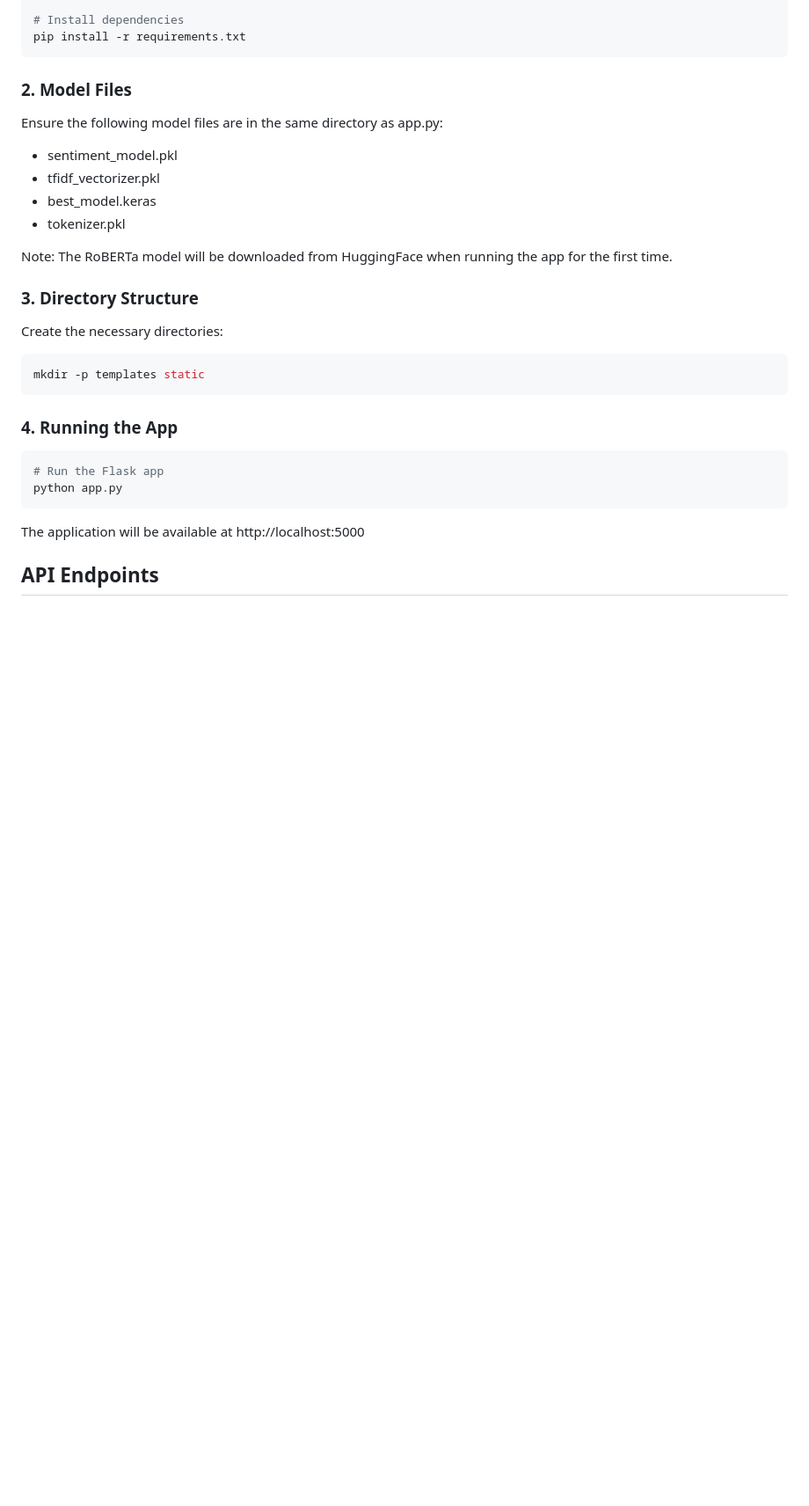
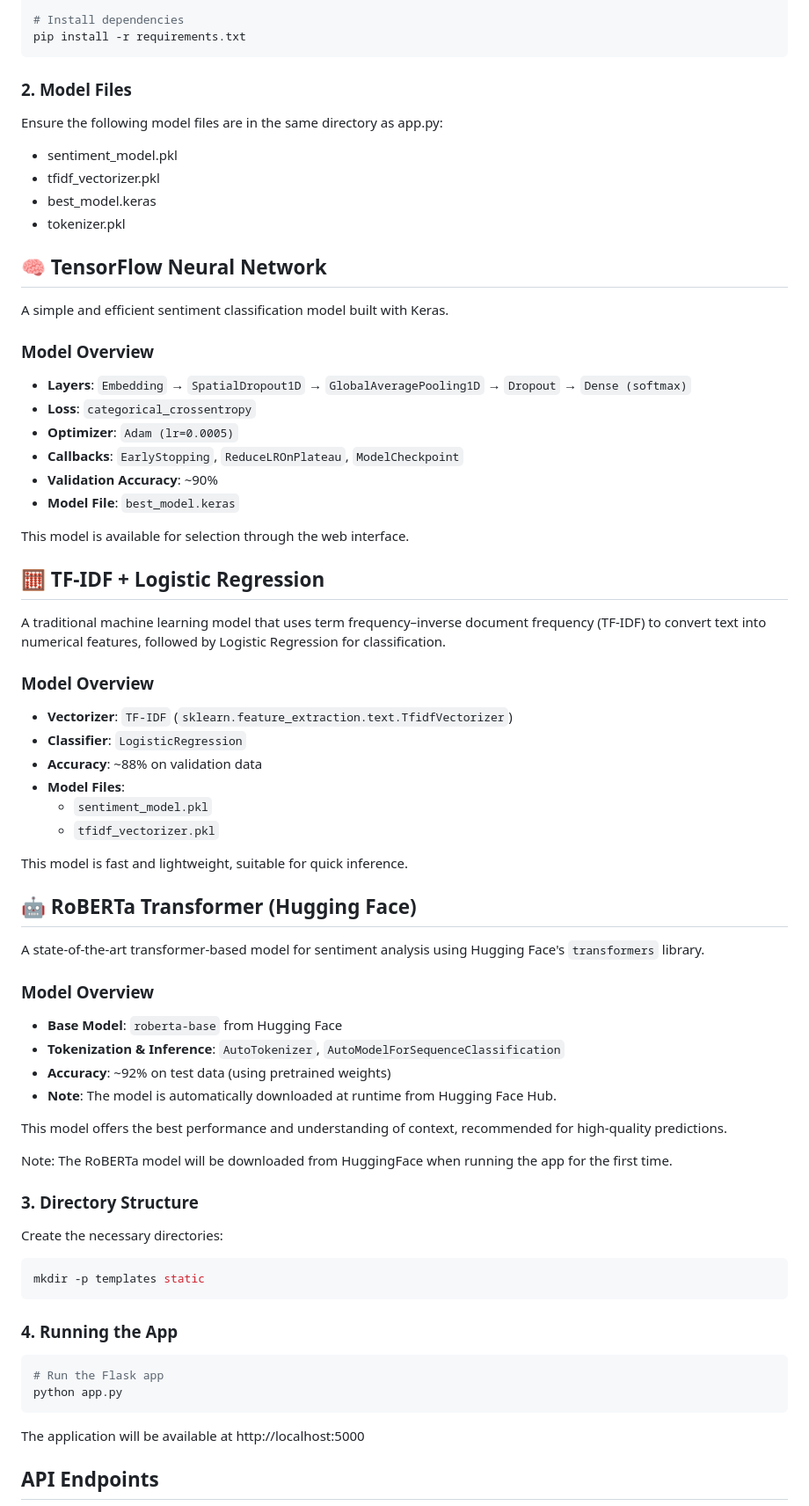
Before and after one commit to AhmedAyman4/Movie-Review-Sentiment-Analysis-App, a Markdown page: README.md, the part around the change. Shown at 88% size. Rendered like a GitHub page; blank space fills up the shorter version.

```diff
--- a/README.md
+++ b/README.md
@@ -56,6 +56,47 @@ Ensure the following model files are in the same directory as app.py:
 - tfidf_vectorizer.pkl
 - best_model.keras
 - tokenizer.pkl
+
+## 🧠 TensorFlow Neural Network
+
+A simple and efficient sentiment classification model built with Keras.
+
+### Model Overview
+- **Layers**: `Embedding` → `SpatialDropout1D` → `GlobalAveragePooling1D` → `Dropout` → `Dense (softmax)`
+- **Loss**: `categorical_crossentropy`
+- **Optimizer**: `Adam (lr=0.0005)`
+- **Callbacks**: `EarlyStopping`, `ReduceLROnPlateau`, `ModelCheckpoint`
+- **Validation Accuracy**: ~90%
+- **Model File**: `best_model.keras`
+
+This model is available for selection through the web interface.
+
+## 🧮 TF-IDF + Logistic Regression
+
+A traditional machine learning model that uses term frequency–inverse document frequency (TF-IDF) to convert text into numerical features, followed by Logistic Regression for classification.
+
+### Model Overview
+- **Vectorizer**: `TF-IDF` (`sklearn.feature_extraction.text.TfidfVectorizer`)
+- **Classifier**: `LogisticRegression`
+- **Accuracy**: ~88% on validation data
+- **Model Files**:
+  - `sentiment_model.pkl`
+  - `tfidf_vectorizer.pkl`
+
+This model is fast and lightweight, suitable for quick inference.
+
+## 🤖 RoBERTa Transformer (Hugging Face)
+
+A state-of-the-art transformer-based model for sentiment analysis using Hugging Face's `transformers` library.
+
+### Model Overview
+- **Base Model**: `roberta-base` from Hugging Face
+- **Tokenization & Inference**: `AutoTokenizer`, `AutoModelForSequenceClassification`
+- **Accuracy**: ~92% on test data (using pretrained weights)
+- **Note**: The model is automatically downloaded at runtime from Hugging Face Hub.
+
+This model offers the best performance and understanding of context, recommended for high-quality predictions.
+
 
 Note: The RoBERTa model will be downloaded from HuggingFace when running the app for the first time.
 
```
